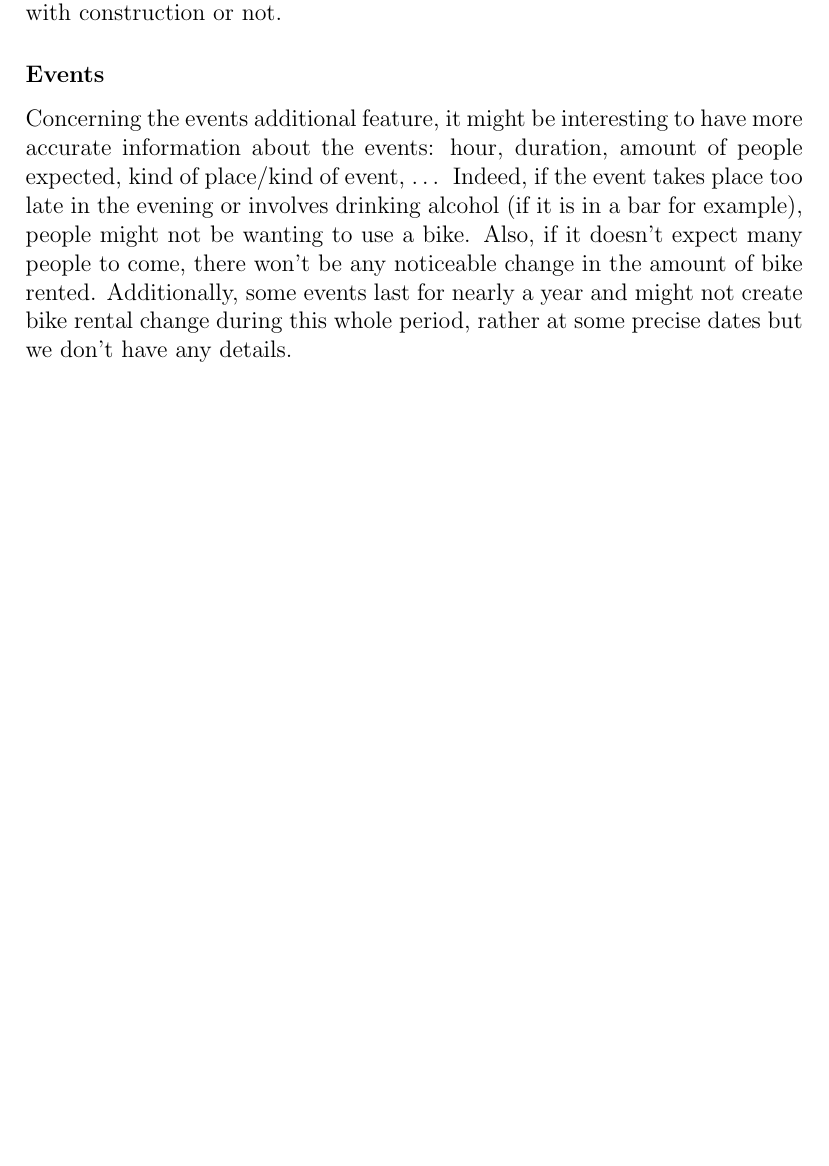
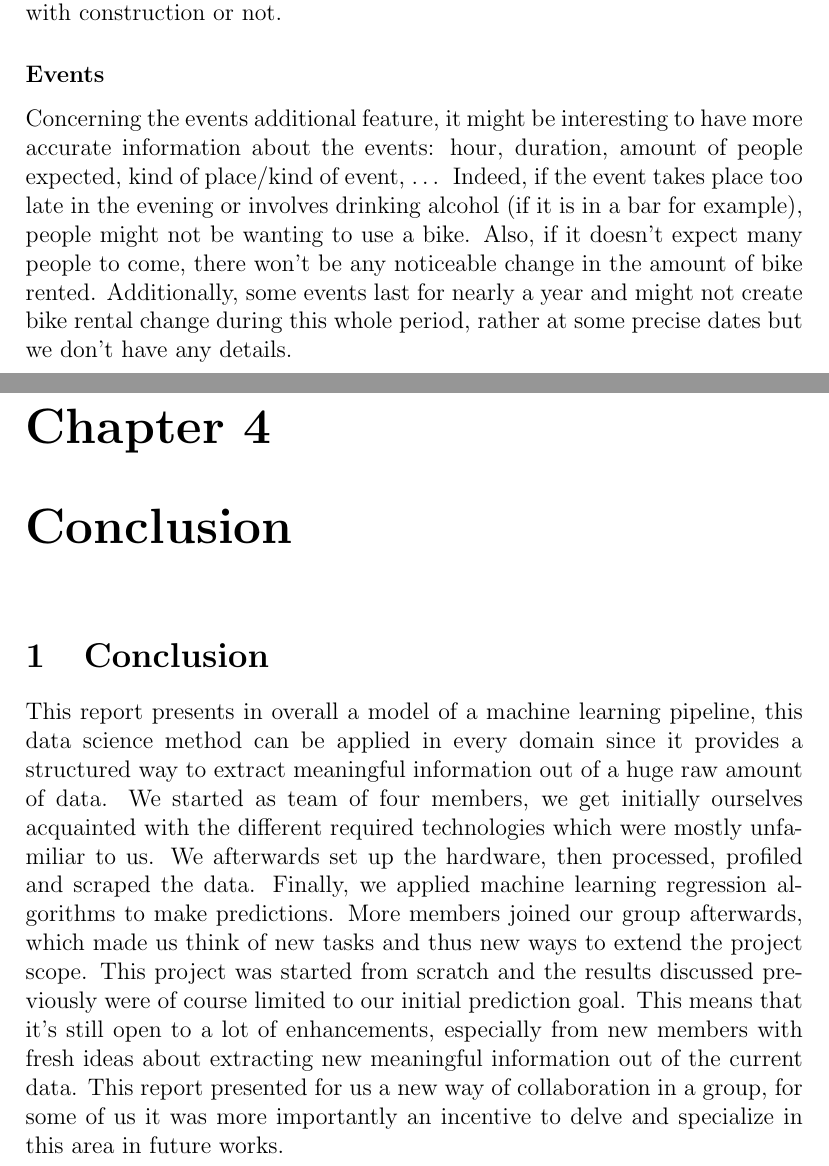
Before and after one commit to dataBikeHsUlm/report, a LaTeX thesis (DSPRReport.tex, which reads 07_conclusion_2.tex): part of page 128 of 139 before the commit and two parts of pages 128 and 129 of 140 after it, the two joined at a grey line, cut so that both start at the same text, the shorter picture padded with empty space. Compiled offline with pdfLaTeX.

Commit message:
added conclusion

```diff
--- a/07_conclusion_2.tex
+++ b/07_conclusion_2.tex
@@ -1,3 +1,8 @@
 % vim:ft=tex
 
 \section{Conclusion}
+This report presents in overall a model of a machine learning pipeline, this data science method can be applied in every domain since it provides a structured way to extract meaningful information out of a huge raw amount of data.
+We started as team of four members,  we get initially ourselves acquainted with the different required technologies which were mostly unfamiliar to us. We afterwards set up the hardware, then processed, profiled and scraped the data. Finally, we applied machine learning regression algorithms to make predictions.
+More members joined our group afterwards, which made us think of new tasks and thus new ways to extend the project scope.
+This project was started from scratch and the results discussed previously were of course limited to our initial prediction goal.  This means that it's still open to a lot of enhancements, especially from new members with fresh ideas about extracting new meaningful information out of the current data.
+This report presented  for us  a new way of collaboration in a group, for some of us it was more importantly an incentive to delve and specialize in this area in future works.
--- a/DSPRReport.tex
+++ b/DSPRReport.tex
@@ -113,8 +113,8 @@
 \input{./23_data_prediction.tex}
 \input{./24_hourly.tex}
 \input{./25_additional.tex}
-% \chapter{Postal Code Database (Junior)}
-% \input{./31_junior_task_description.tex}
+\chapter{Conclusion}
+\input{./07_conclusion_2.tex}
 % \input{./32_junior_conclusion.tex}
 
 \newpage
```
